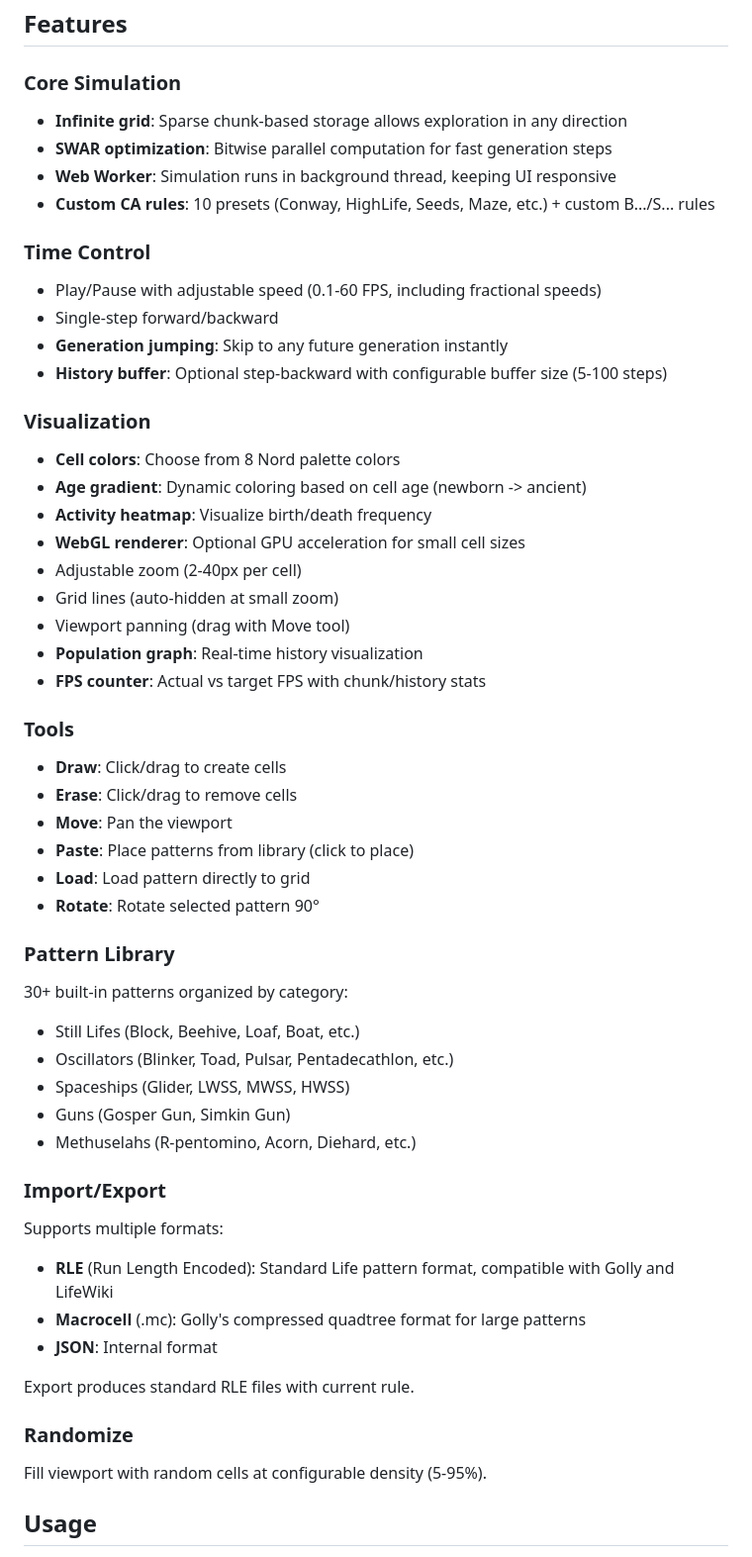
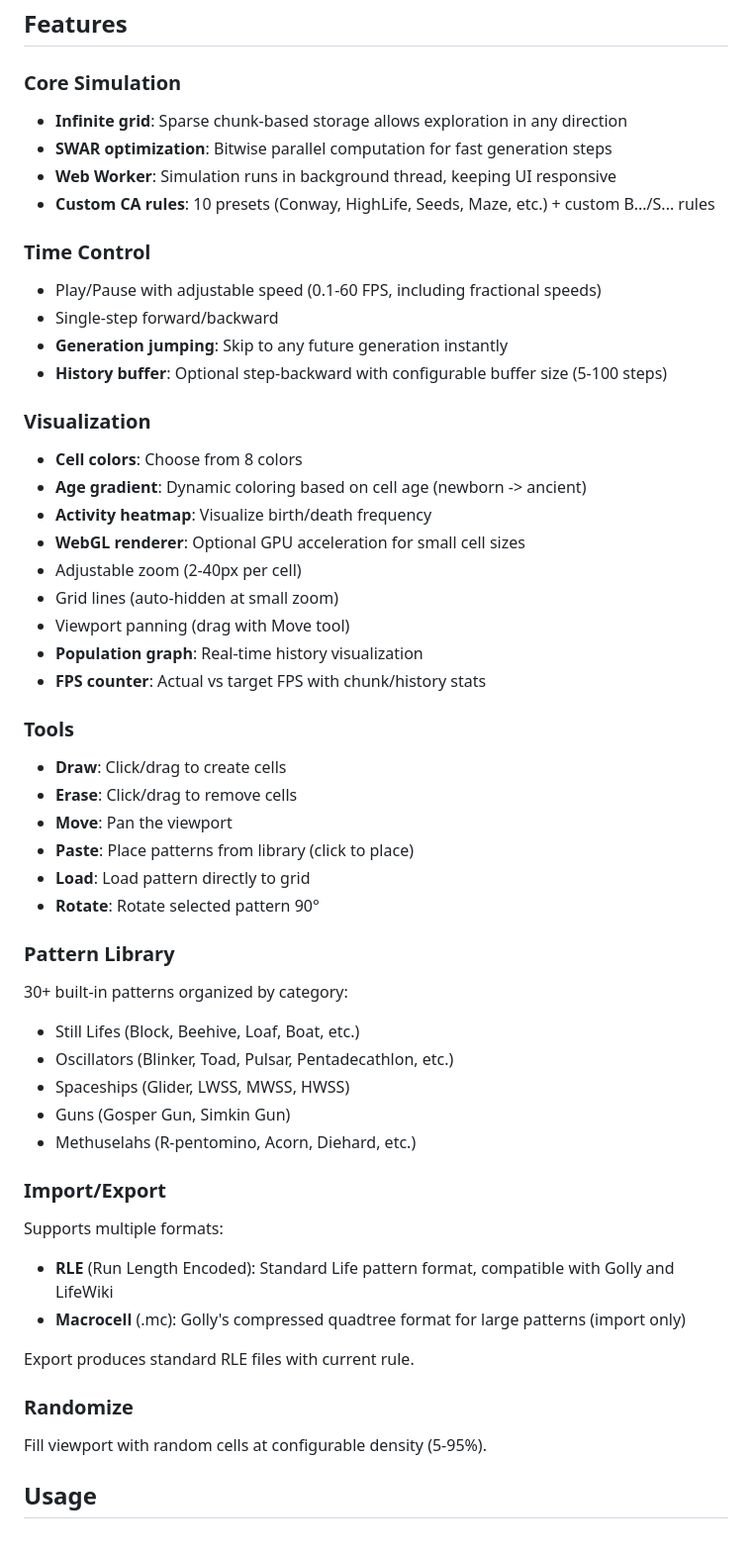
Before and after one commit to isingasimplesong/gol-webui, a Markdown page: README.md, the part around one of its changes. Shown at 99% size. Rendered like a GitHub page.

```diff
--- a/README.md
+++ b/README.md
@@ -5,19 +5,22 @@ A high-performance, infinite-grid implementation of Conway's Game of Life with a
 ## Features
 
 ### Core Simulation
+
 - **Infinite grid**: Sparse chunk-based storage allows exploration in any direction
 - **SWAR optimization**: Bitwise parallel computation for fast generation steps
 - **Web Worker**: Simulation runs in background thread, keeping UI responsive
 - **Custom CA rules**: 10 presets (Conway, HighLife, Seeds, Maze, etc.) + custom B.../S... rules
 
 ### Time Control
+
 - Play/Pause with adjustable speed (0.1-60 FPS, including fractional speeds)
 - Single-step forward/backward
 - **Generation jumping**: Skip to any future generation instantly
 - **History buffer**: Optional step-backward with configurable buffer size (5-100 steps)
 
 ### Visualization
-- **Cell colors**: Choose from 8 Nord palette colors
+
+- **Cell colors**: Choose from 8 colors
 - **Age gradient**: Dynamic coloring based on cell age (newborn -> ancient)
 - **Activity heatmap**: Visualize birth/death frequency
 - **WebGL renderer**: Optional GPU acceleration for small cell sizes
@@ -28,6 +31,7 @@ A high-performance, infinite-grid implementation of Conway's Game of Life with a
 - **FPS counter**: Actual vs target FPS with chunk/history stats
 
 ### Tools
+
 - **Draw**: Click/drag to create cells
 - **Erase**: Click/drag to remove cells
 - **Move**: Pan the viewport
@@ -36,7 +40,9 @@ A high-performance, infinite-grid implementation of Conway's Game of Life with a
 - **Rotate**: Rotate selected pattern 90°
 
 ### Pattern Library
+
 30+ built-in patterns organized by category:
+
 - Still Lifes (Block, Beehive, Loaf, Boat, etc.)
 - Oscillators (Blinker, Toad, Pulsar, Pentadecathlon, etc.)
 - Spaceships (Glider, LWSS, MWSS, HWSS)
@@ -44,14 +50,16 @@ A high-performance, infinite-grid implementation of Conway's Game of Life with a
 - Methuselahs (R-pentomino, Acorn, Diehard, etc.)
 
 ### Import/Export
+
 Supports multiple formats:
+
 - **RLE** (Run Length Encoded): Standard Life pattern format, compatible with Golly and LifeWiki
-- **Macrocell** (.mc): Golly's compressed quadtree format for large patterns
-- **JSON**: Internal format
+- **Macrocell** (.mc): Golly's compressed quadtree format for large patterns (import only)
 
 Export produces standard RLE files with current rule.
 
 ### Randomize
+
 Fill viewport with random cells at configurable density (5-95%).
 
 ## Usage
```
Also changed, not shown: other parts of README.md (+3 -16 lines).
